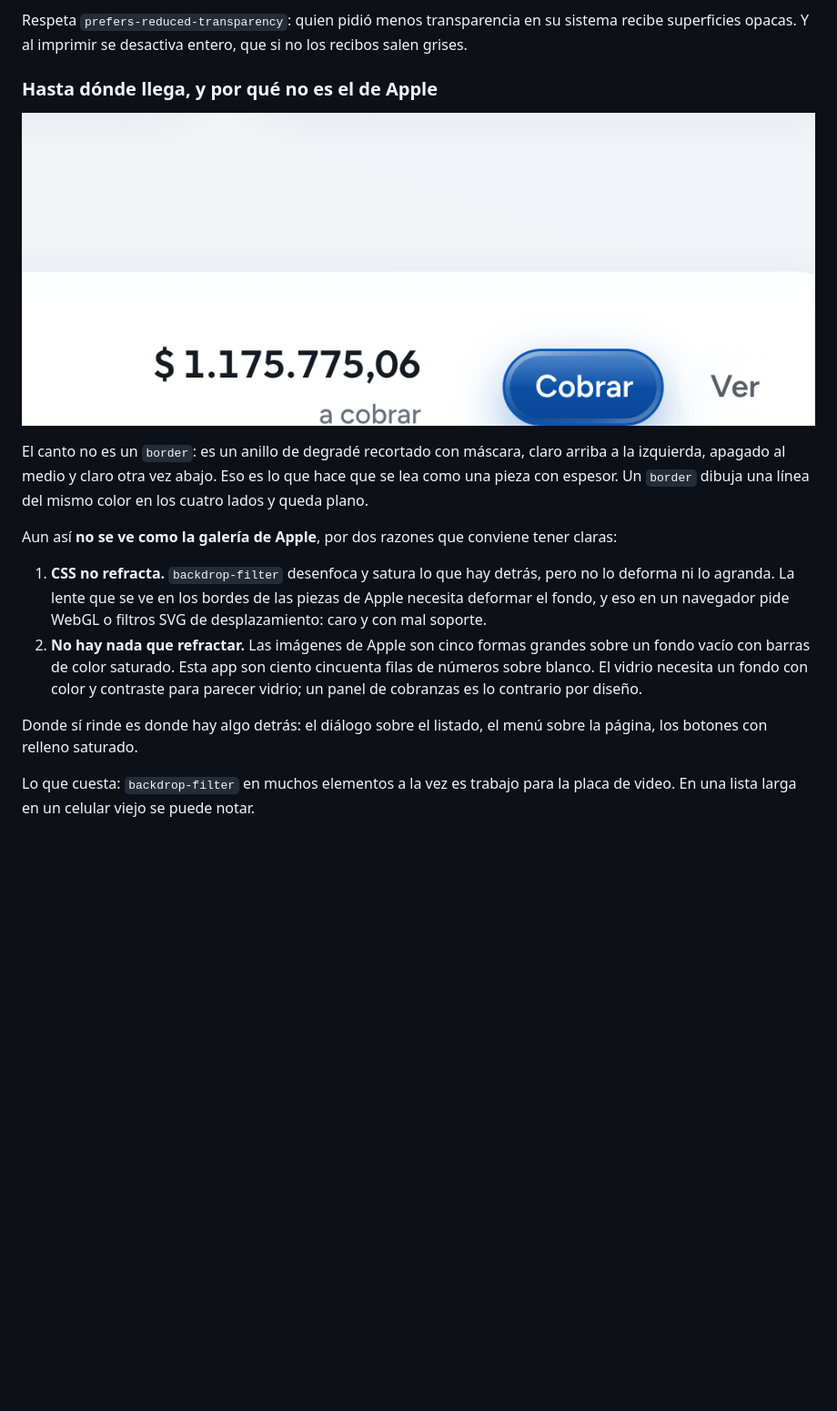
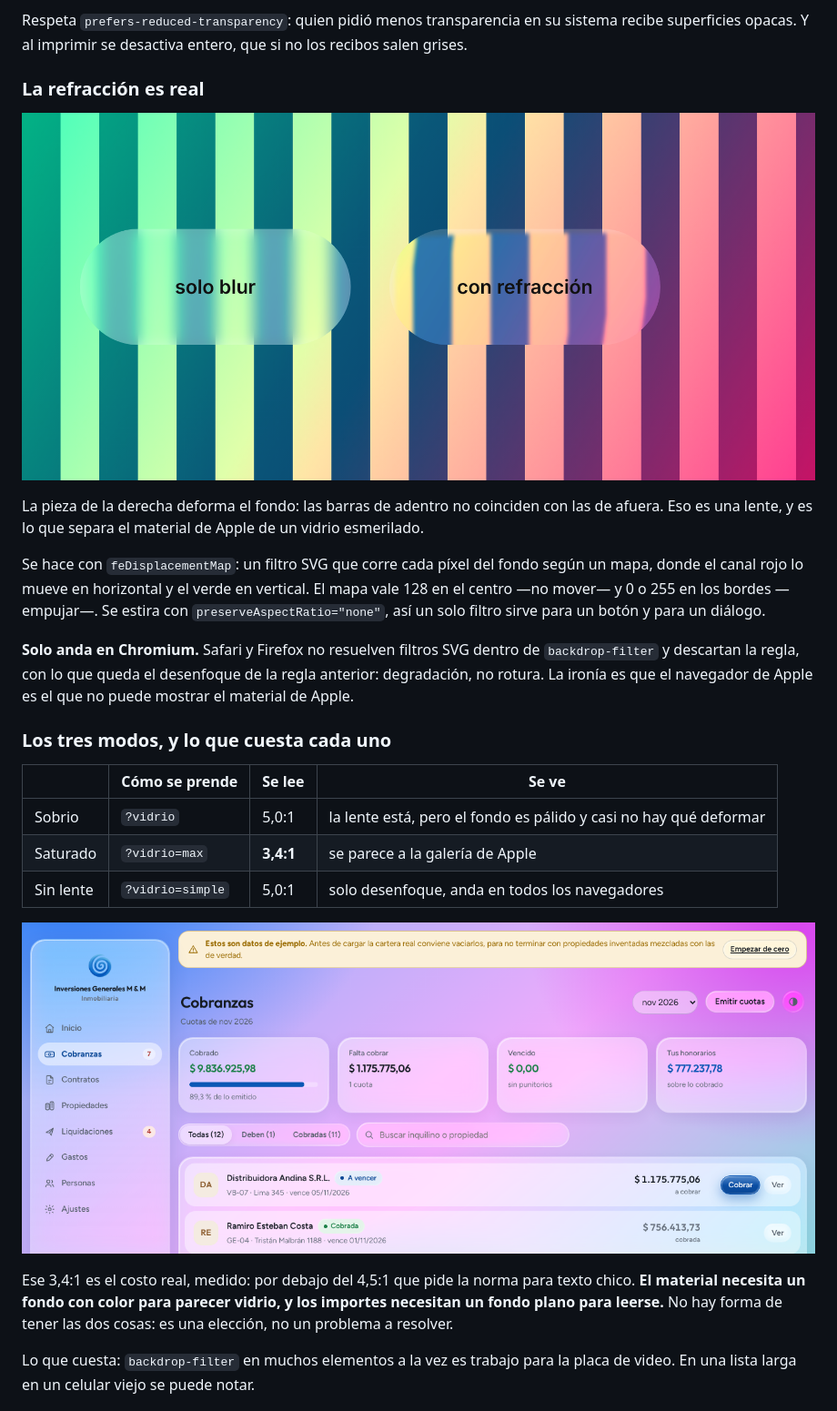
Before and after one commit to AguCami/web-app-inmo, a Markdown page: README.md, the part around the change. Shown at 91% size. Rendered like a GitHub page; pictures changed too: docs/vidrio-max.png (added), docs/vidrio-refraccion.png (added); blank space fills up the shorter version.

```diff
--- a/README.md
+++ b/README.md
@@ -415,31 +415,39 @@ Respeta `prefers-reduced-transparency`: quien pidió menos transparencia en
 su sistema recibe superficies opacas. Y al imprimir se desactiva entero, que
 si no los recibos salen grises.
 
-### Hasta dónde llega, y por qué no es el de Apple
+### La refracción es real
 
-![El canto, al triple de tamaño](docs/vidrio-canto.png)
+![Refracción contra solo desenfoque](docs/vidrio-refraccion.png)
 
-El canto no es un `border`: es un anillo de degradé recortado con máscara,
-claro arriba a la izquierda, apagado al medio y claro otra vez abajo. Eso es
-lo que hace que se lea como una pieza con espesor. Un `border` dibuja una
-línea del mismo color en los cuatro lados y queda plano.
+La pieza de la derecha deforma el fondo: las barras de adentro no coinciden
+con las de afuera. Eso es una lente, y es lo que separa el material de Apple
+de un vidrio esmerilado.
 
-Aun así **no se ve como la galería de Apple**, por dos razones que conviene
-tener claras:
+Se hace con `feDisplacementMap`: un filtro SVG que corre cada píxel del fondo
+según un mapa, donde el canal rojo lo mueve en horizontal y el verde en
+vertical. El mapa vale 128 en el centro —no mover— y 0 o 255 en los bordes
+—empujar—. Se estira con `preserveAspectRatio="none"`, así un solo filtro
+sirve para un botón y para un diálogo.
 
-1. **CSS no refracta.** `backdrop-filter` desenfoca y satura lo que hay
-   detrás, pero no lo deforma ni lo agranda. La lente que se ve en los
-   bordes de las piezas de Apple necesita deformar el fondo, y eso en un
-   navegador pide WebGL o filtros SVG de desplazamiento: caro y con mal
-   soporte.
-2. **No hay nada que refractar.** Las imágenes de Apple son cinco formas
-   grandes sobre un fondo vacío con barras de color saturado. Esta app son
-   ciento cincuenta filas de números sobre blanco. El vidrio necesita un
-   fondo con color y contraste para parecer vidrio; un panel de cobranzas es
-   lo contrario por diseño.
+**Solo anda en Chromium.** Safari y Firefox no resuelven filtros SVG dentro
+de `backdrop-filter` y descartan la regla, con lo que queda el desenfoque de
+la regla anterior: degradación, no rotura. La ironía es que el navegador de
+Apple es el que no puede mostrar el material de Apple.
 
-Donde sí rinde es donde hay algo detrás: el diálogo sobre el listado, el
-menú sobre la página, los botones con relleno saturado.
+### Los tres modos, y lo que cuesta cada uno
+
+| | Cómo se prende | Se lee | Se ve |
+|---|---|---|---|
+| Sobrio | `?vidrio` | 5,0:1 | la lente está, pero el fondo es pálido y casi no hay qué deformar |
+| Saturado | `?vidrio=max` | **3,4:1** | se parece a la galería de Apple |
+| Sin lente | `?vidrio=simple` | 5,0:1 | solo desenfoque, anda en todos los navegadores |
+
+![Modo saturado](docs/vidrio-max.png)
+
+Ese 3,4:1 es el costo real, medido: por debajo del 4,5:1 que pide la norma
+para texto chico. **El material necesita un fondo con color para parecer
+vidrio, y los importes necesitan un fondo plano para leerse.** No hay forma
+de tener las dos cosas: es una elección, no un problema a resolver.
 
 Lo que cuesta: `backdrop-filter` en muchos elementos a la vez es trabajo para
 la placa de video. En una lista larga en un celular viejo se puede notar.
```
Also changed, not shown: 3 other files.
